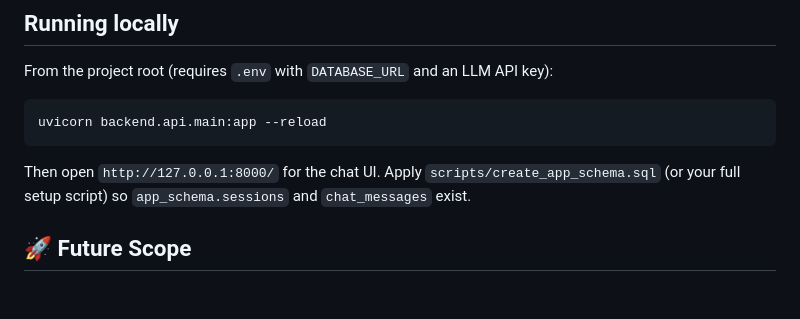
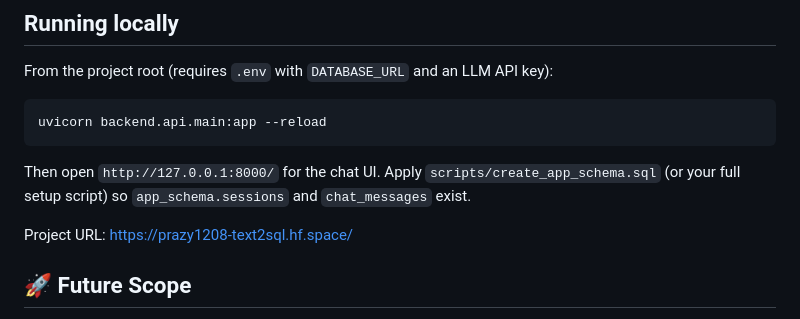
Before and after one commit to prazy1208/Text2SQL, a Markdown page: README.md, the part around the change. Drawn GitHub-style; blank space fills up the shorter version.

```diff
--- a/README.md
+++ b/README.md
@@ -91,6 +91,8 @@ uvicorn backend.api.main:app --reload
 
 Then open `http://127.0.0.1:8000/` for the chat UI. Apply `scripts/create_app_schema.sql` (or your full setup script) so `app_schema.sessions` and `chat_messages` exist.
 
+Project URL: https://prazy1208-text2sql.hf.space/
+
 ## 🚀 Future Scope
 - Introduce **caching mechanisms** to optimize repeated query performance
 - Extend **conversational memory** and structured persistence for richer reload fidelity
```
